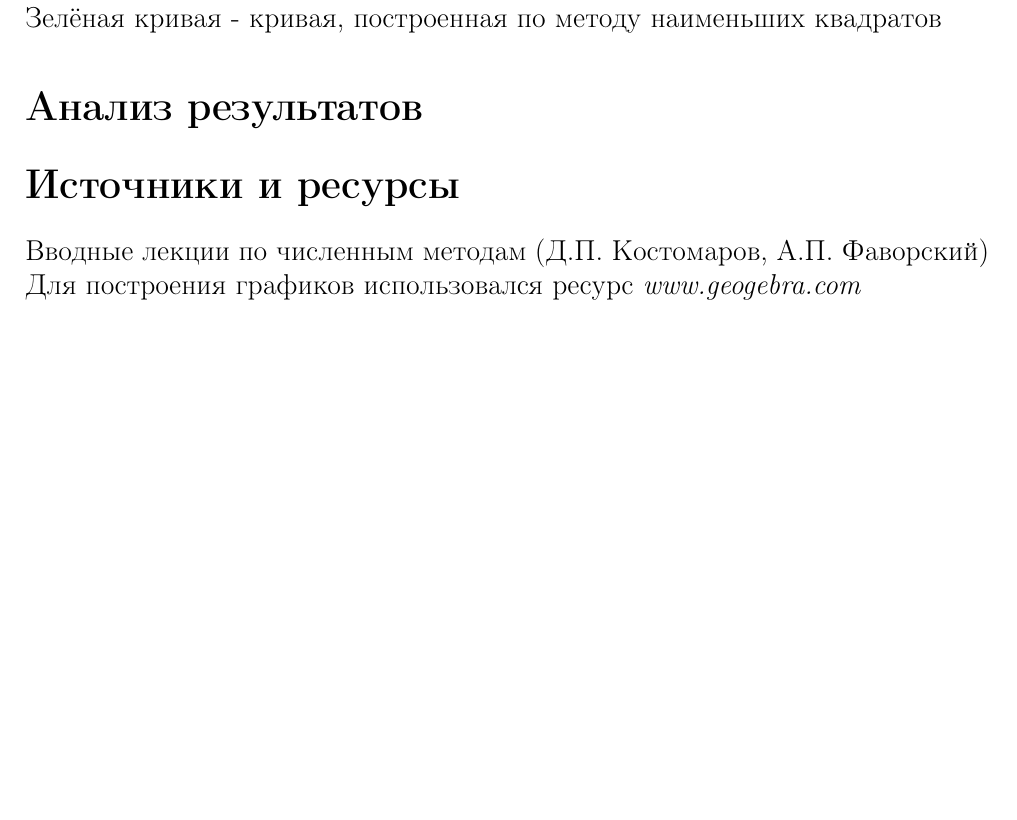
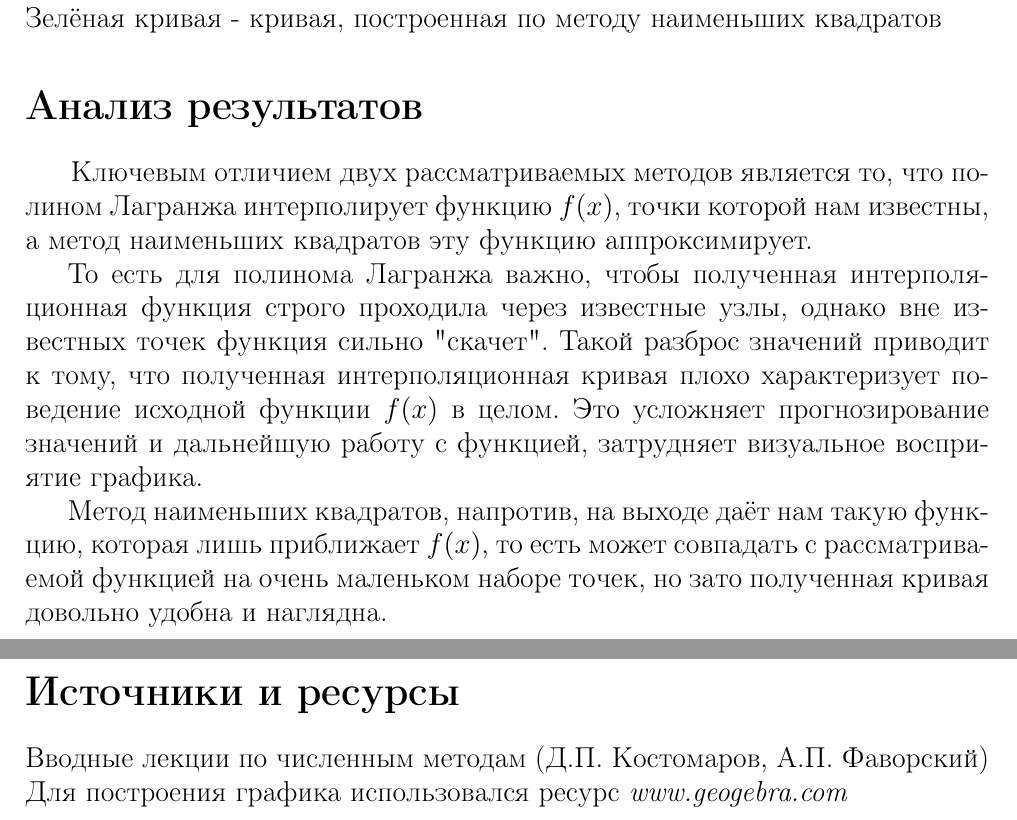
Before and after one commit to mazur162/Numerical-methods, a LaTeX document (Отчёт.tex): part of page 5 of 5 before the commit and two parts of pages 5 and 6 of 6 after it, the two joined at a grey line, cut so that both start at the same text, the shorter picture padded with empty space. Compiled offline with pdfLaTeX.

Commit message:
Написала вывод в отчёте, осталось доделать программную реализацию

```diff
--- a/Отчёт.tex
+++ b/Отчёт.tex
@@ -103,8 +103,11 @@ $$\begin{aligned} \gamma_{l k} &=\sum_{i=0}^{n} \varphi_{l}\left(x_{i}\right) \v
 Зелёная кривая - кривая, построенная по методу наименьших квадратов
 
 \section*{Анализ результатов}
+\;\;\;\;\;\;Ключевым отличием двух рассматриваемых методов является то, что полином Лагранжа интерполирует функцию $f(x)$, точки которой нам известны, а метод наименьших квадратов эту функцию аппроксимирует. \\
+\indentТо есть для полинома Лагранжа важно, чтобы полученная интерполяционная функция строго проходила через известные узлы, однако вне известных точек функция сильно "скачет". Такой разброс значений приводит к тому, что полученная интерполяционная кривая плохо характеризует поведение исходной функции $f(x)$ в целом. Это усложняет прогнозирование значений и дальнейшую работу с функцией, затрудняет визуальное восприятие графика.\\
+\indentМетод наименьших квадратов, напротив, на выходе даёт нам такую функцию, которая лишь приближает $f(x)$, то есть может совпадать с рассматриваемой функцией на очень маленьком наборе точек, но зато полученная кривая довольно удобна и наглядна.
 
 \section*{Источники и ресурсы}
 Вводные лекции по численным методам (Д.П. Костомаров, A.П. Фаворский) \\
-Для построения графиков использовался ресурc \textit{www.geogebra.com}
+Для построения графика использовался ресурc \textit{www.geogebra.com}
 \end{document}
```
Also changed, not shown: Отчёт.pdf, Отчёт.tex (4 more changed lines).
